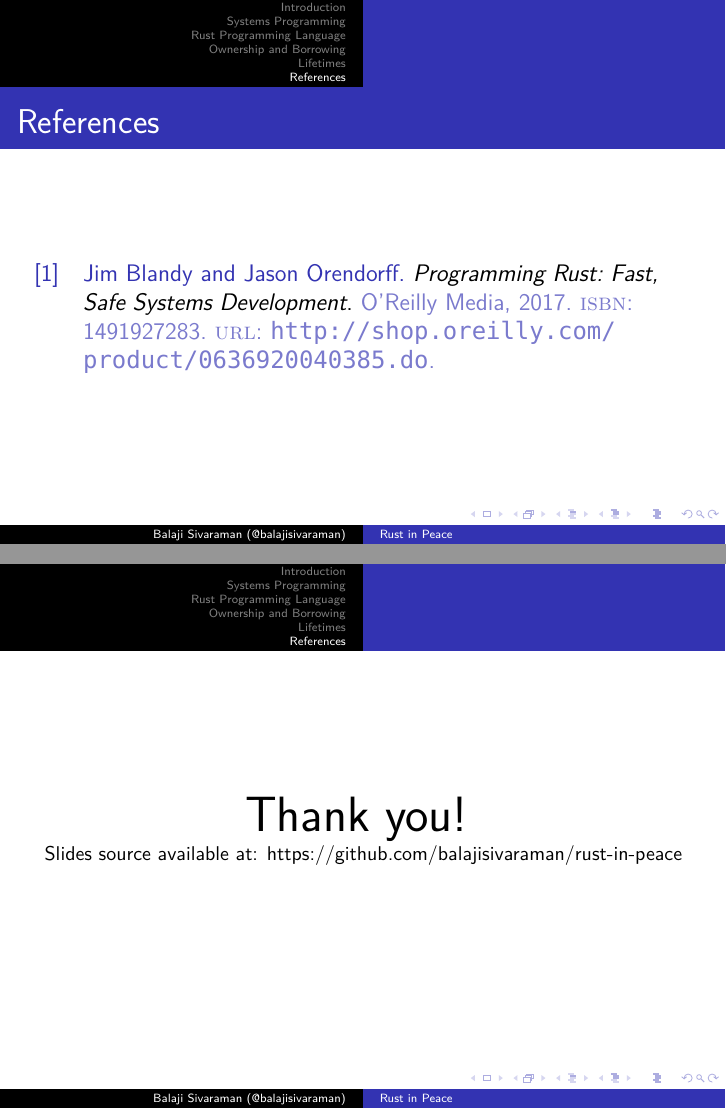
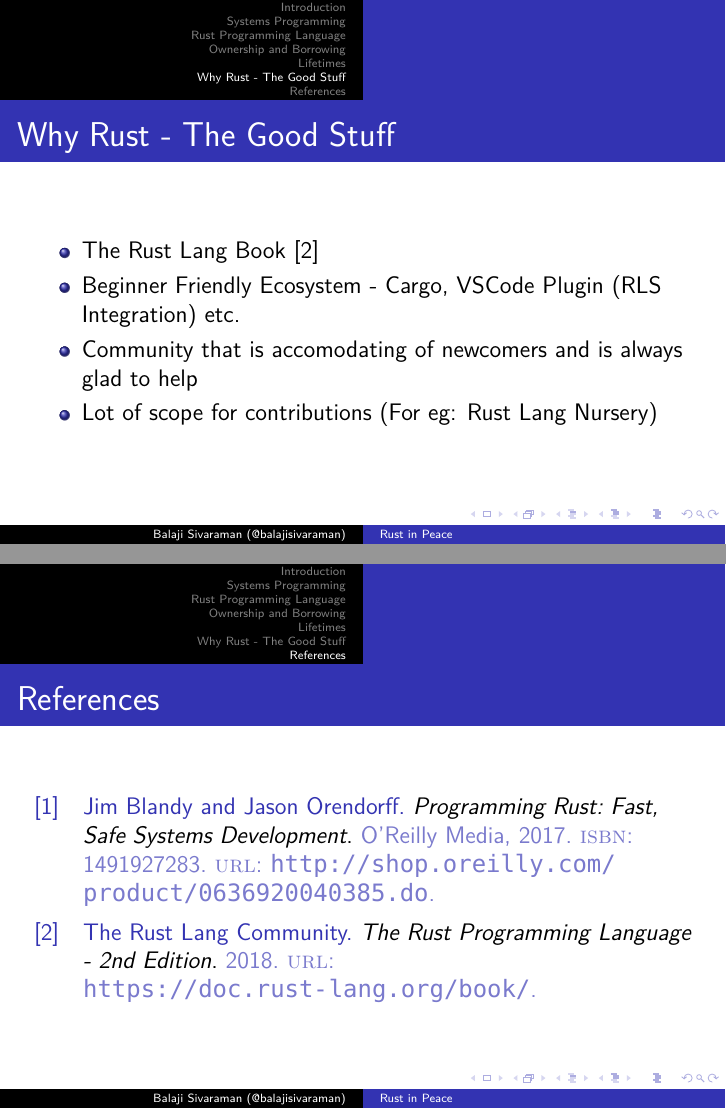
Before and after one commit to balajisivaraman/rust-in-peace, LaTeX slides (rust-in-peace.tex, which reads introduction.tex, why-rust.tex): pages 26 and 27 of 27 before the commit and pages 26 and 27 of 28 after it, joined at a grey line. Compiled offline with XeLaTeX; a missing font is replaced by an installed copy or a similar font.

Commit message:
Add a Why Rust - The Good Stuff slide

```diff
--- a/introduction.tex
+++ b/introduction.tex
@@ -8,6 +8,7 @@
     \item The Rust Programming Language
     \item Ownership and Borrowing
     \item Lifetimes
+    \item Why Rust - The Good Stuff
     \item Conclusion
     \item Questions?
     \end{itemize}
--- a/rust-in-peace.tex
+++ b/rust-in-peace.tex
@@ -46,6 +46,7 @@
 \input{rust-language}
 \input{ownership-borrowing}
 \input{lifetimes}
+\input{why-rust}
 
 \begin{frame}
   \frametitle{References}
--- /dev/null
+++ b/why-rust.tex
@@ -0,0 +1,11 @@
+\begin{section}{Why Rust - The Good Stuff}
+  \begin{frame}
+    \frametitle{Why Rust - The Good Stuff}
+    \begin{itemize}
+    \item The Rust Lang Book \cite{RustLang}
+    \item Beginner Friendly Ecosystem - Cargo, VSCode Plugin (RLS Integration) etc.
+    \item Community that is accomodating of newcomers and is always glad to help
+    \item Lot of scope for contributions (For eg: \href{https://github.com/rust-lang-nursery/}{Rust Lang Nursery})
+    \end{itemize}
+  \end{frame}
+\end{section}
```
Also changed, not shown: rust-in-peace.bib (+7 -0 lines).
